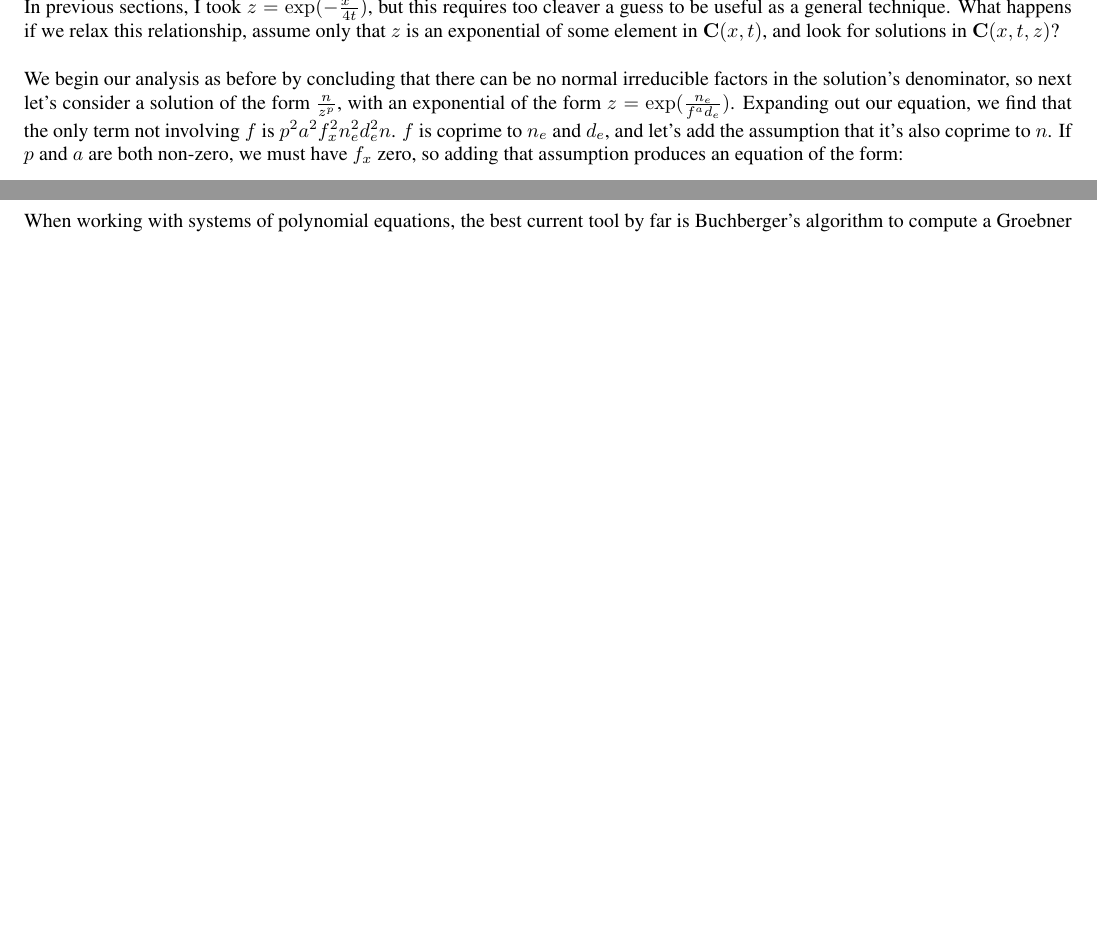
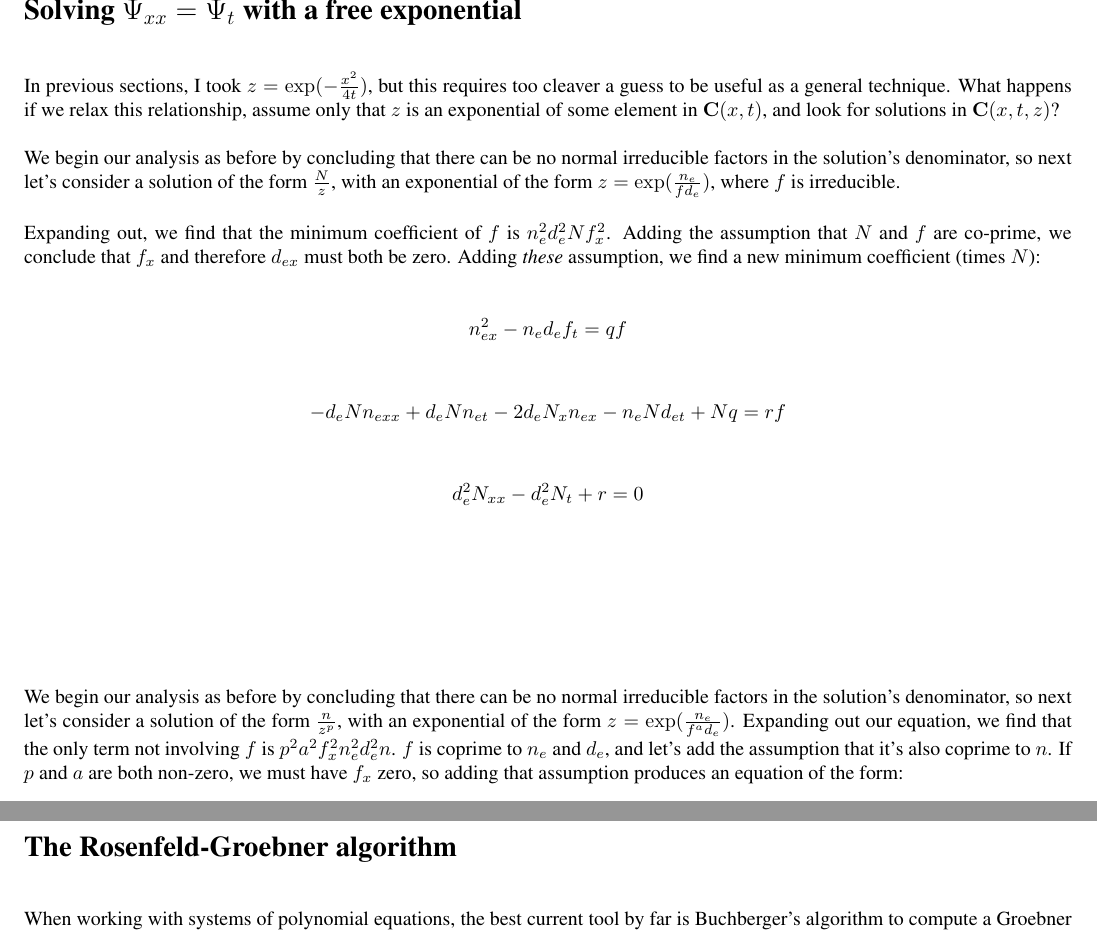
Before and after one commit to BrentBaccala/CoCoA, a LaTeX problem sheet (examples/difalg.tex): two parts of pages 9 and 10 of 18 before the commit and two parts of pages 9 and 11 of 19 after it, joined at a grey line, cut at the place of the change, the shorter picture padded with empty space. Compiled offline with pdfLaTeX.

Commit message:
old linguring update

```diff
--- a/examples/difalg.tex
+++ b/examples/difalg.tex
@@ -560,6 +560,40 @@ requires too cleaver a guess to be useful as a general technique.
 What happens if we relax this relationship, assume only that $z$ is an
 exponential of some element in $\C(x,t)$, and look for solutions in
 $\C(x,t,z)$?
+
+We begin our analysis as before by concluding that there can be no
+normal irreducible factors in the solution's denominator, so next
+let's consider a solution of the form $\frac{N}{z}$, with an
+exponential of the form $z=\exp(\frac{n_e}{f d_e})$, where $f$ is
+irreducible.
+
+Expanding out, we find that the minimum coefficient of $f$ is
+$n_e^{2}d_e^{2}Nf_x^{2}$.  Adding the assumption that $N$ and $f$ are
+co-prime, we conclude that $f_x$ and therefore $d_{ex}$ must both be
+zero.  Adding {\it these} assumption, we find a new minimum
+coefficient (times $N$):
+
+\begin{comment}
+  This is the calculation assuming only $f_x$, not $d_{ex}$ is zero.
+
+$$-n_ed_e^{3}f_t +d_e^{2}n_{ex}^{2} -2n_ed_en_{ex}d_{ex} +n_e^{2}d_{ex}^{2}$$
+
+$$=  (d_e n_{ex} - d_{ex} n_e)^2  -n_ed_e^{3}f_t $$
+
+$$=  \left[ d_e^2 (\frac{n_e}{d_e})_x \right]^2 -n_ed_e^{3}f_t $$
+$$=  d_e^4 \left[ \left[ (\frac{n_e}{d_e})_x \right] ^2 -\frac{n_e}{d_e}f_t \right]$$
+
+\end{comment}
+
+$$ n_{ex}^{2} -n_ed_ef_t = qf$$
+
+$$ -d_eNn_{exx} +d_eNn_{et} -2d_eN_xn_{ex} -n_eNd_{et} + Nq = rf $$
+
+$$ d_e^{2}N_{xx} -d_e^{2}N_t + r = 0$$
+
+
+
+\vskip 1in
 
 We begin our analysis as before by concluding that there can be no
 normal irreducible factors in the solution's denominator, so next
```
Also changed, not shown: examples/difalg.pdf, 1 other file.
